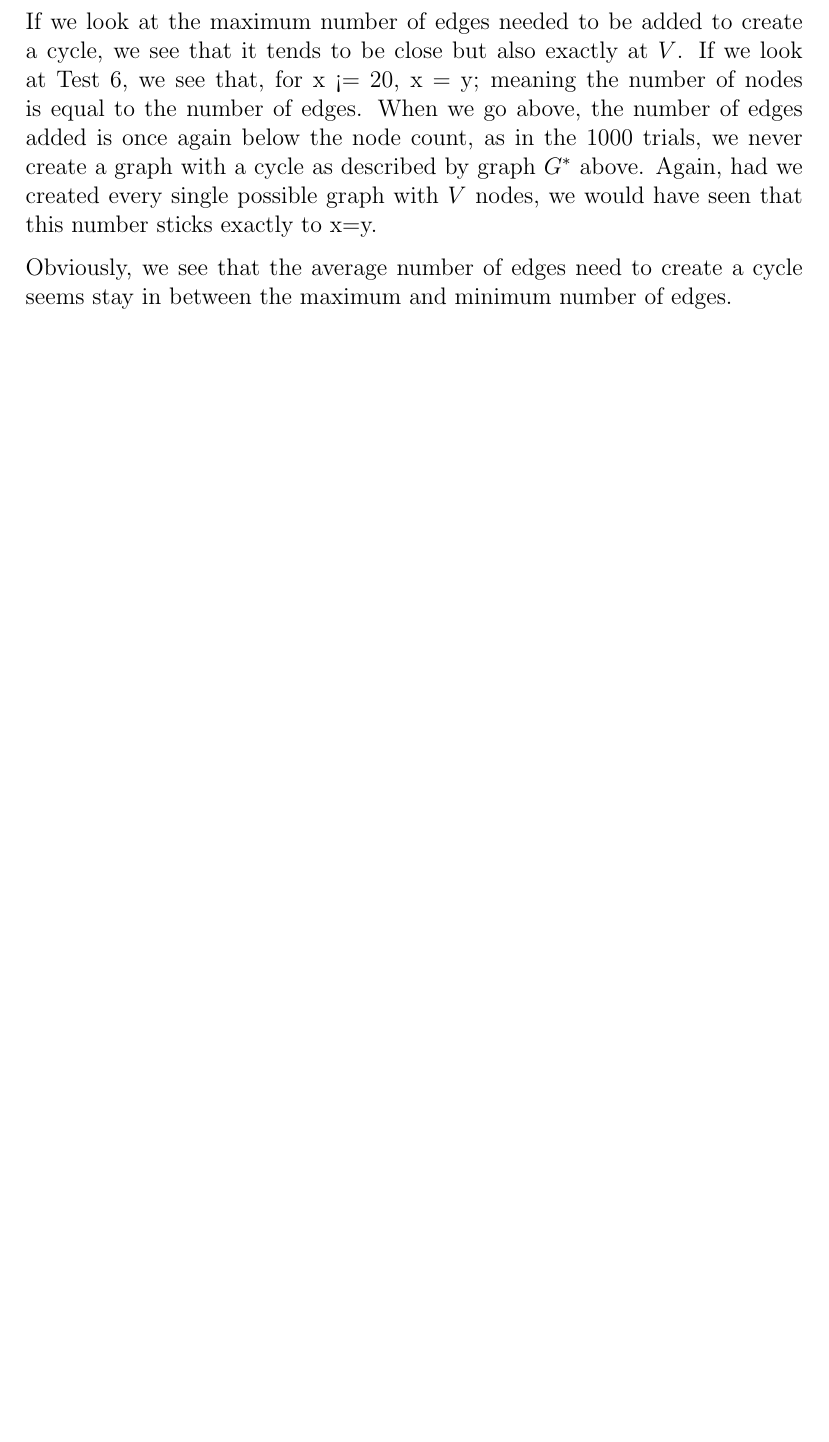
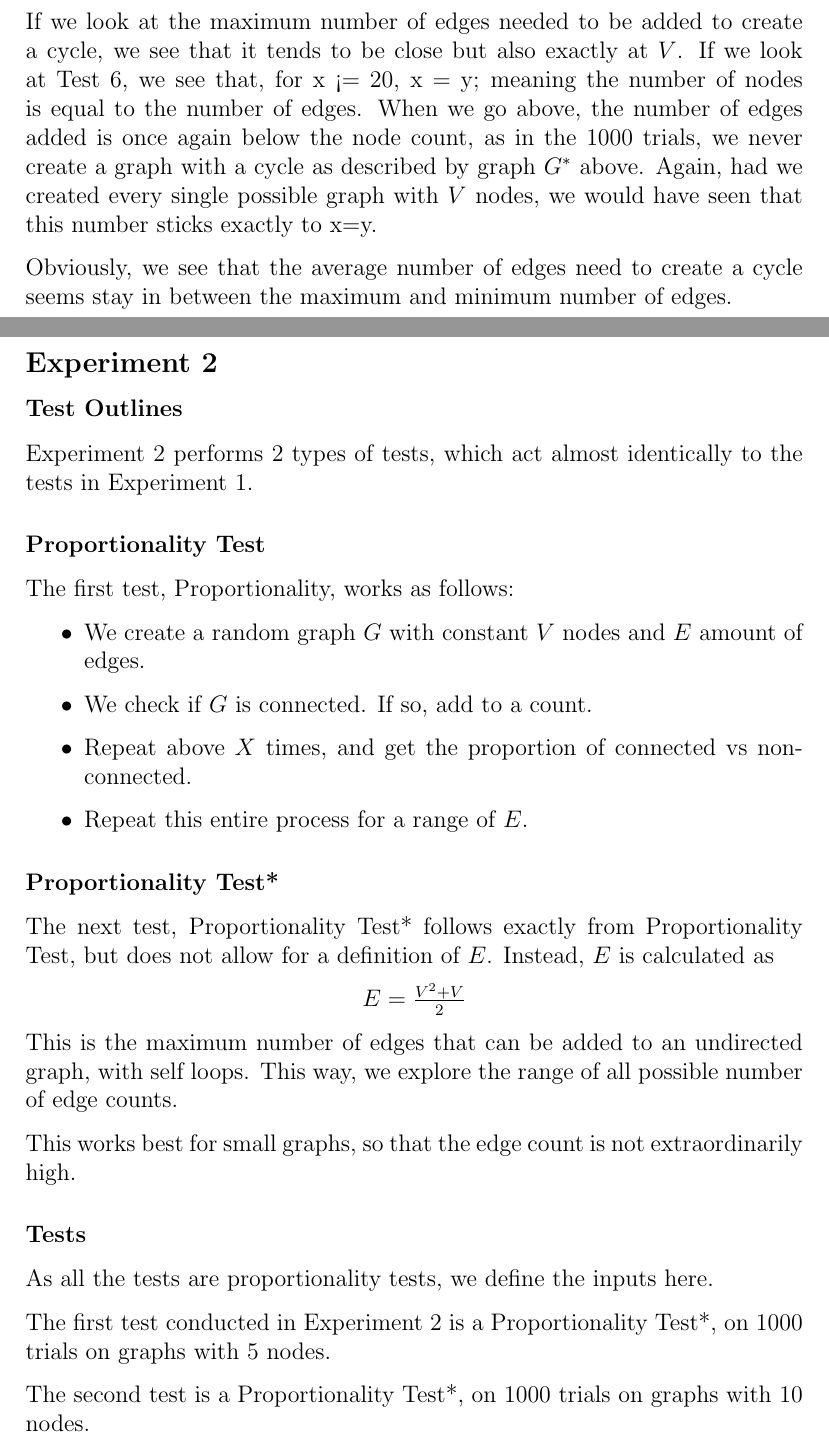
Before and after one commit to marwa-khafagy/COMPSCI-2XC3-LAB2, a LaTeX document (main.tex): part of page 16 of 20 before the commit and two parts of pages 16 and 17 of 21 after it, the two joined at a grey line, cut so that both start at the same text, the shorter picture padded with empty space. Compiled offline with pdfLaTeX.

Commit message:
Experiment 2 Write Up Set up

```diff
--- a/main.tex
+++ b/main.tex
@@ -205,3 +205,37 @@ Obviously, we see that the average number of edges need to create a cycle seems
 \newpage
 \subsection{Experiment 2}
 
+
+\subsubsection{Test Outlines}
+
+Experiment 2 performs 2 types of tests, which act almost identically to the tests in Experiment 1.
+
+\subsubsection*{Proportionality Test}
+The first test, Proportionality, works as follows:
+
+\begin{itemize}
+    \item We create a random graph $G$ with constant $V$ nodes and $E$ amount of edges.
+    \item We check if $G$ is connected. If so, add to a count.
+    \item Repeat above $X$ times, and get the proportion of connected vs non-connected.
+    \item Repeat this entire process for a range of $E$.
+\end{itemize}
+
+\subsubsection*{Proportionality Test*}
+The next test, Proportionality Test* follows exactly from Proportionality Test, but does not allow for a definition of $E$. Instead, $E$ is calculated as
+
+\begin{center}
+    $E = \frac{V^2 + V}{2}$
+\end{center}
+
+This is the maximum number of edges that can be added to an undirected graph, with self loops. This way, we explore the range of all possible number of edge counts.
+
+This works best for small graphs, so that the edge count is not extraordinarily high.
+
+
+\subsubsection{Tests}
+
+As all the tests are proportionality tests, we define the inputs here.
+
+The first test conducted in Experiment 2 is a Proportionality Test*, on 1000 trials on graphs with 5 nodes.
+
+The second test is a Proportionality Test*, on 1000 trials on graphs with 10 nodes.
```
Also changed, not shown: code/experiment2.py (+6 -7 lines), main.tex (26 more changed lines).
